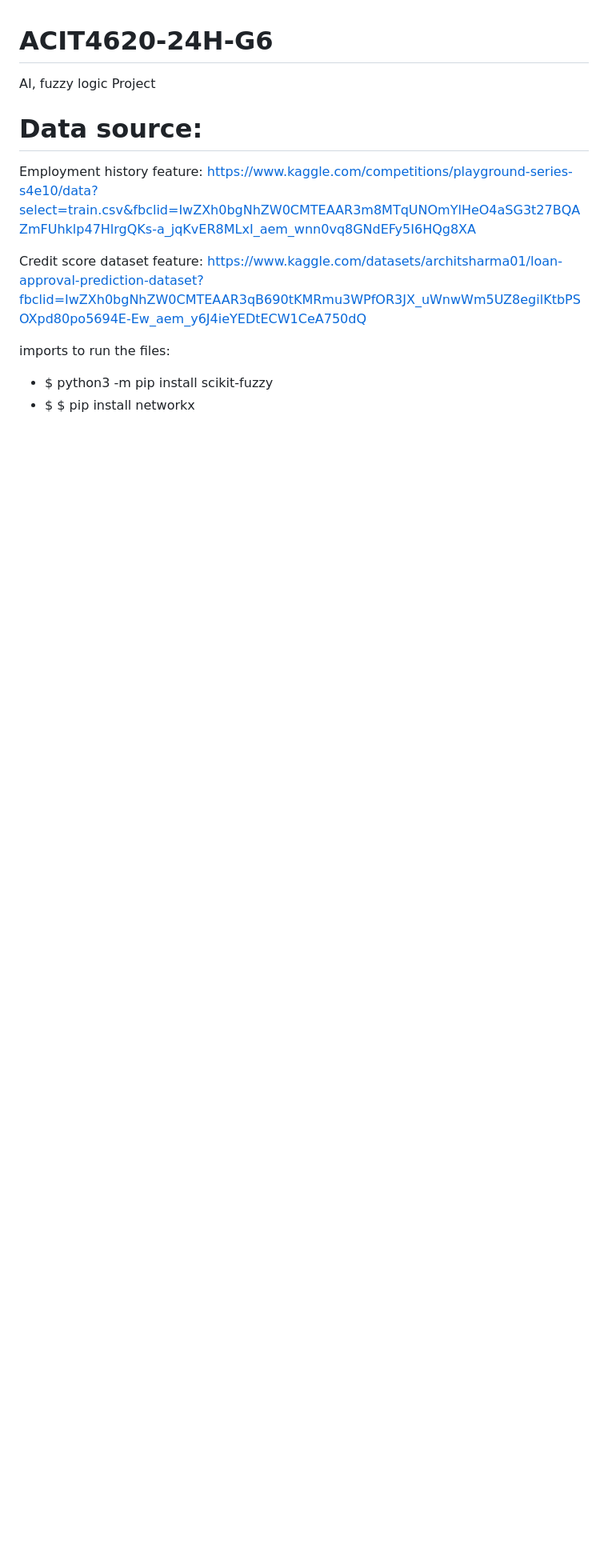
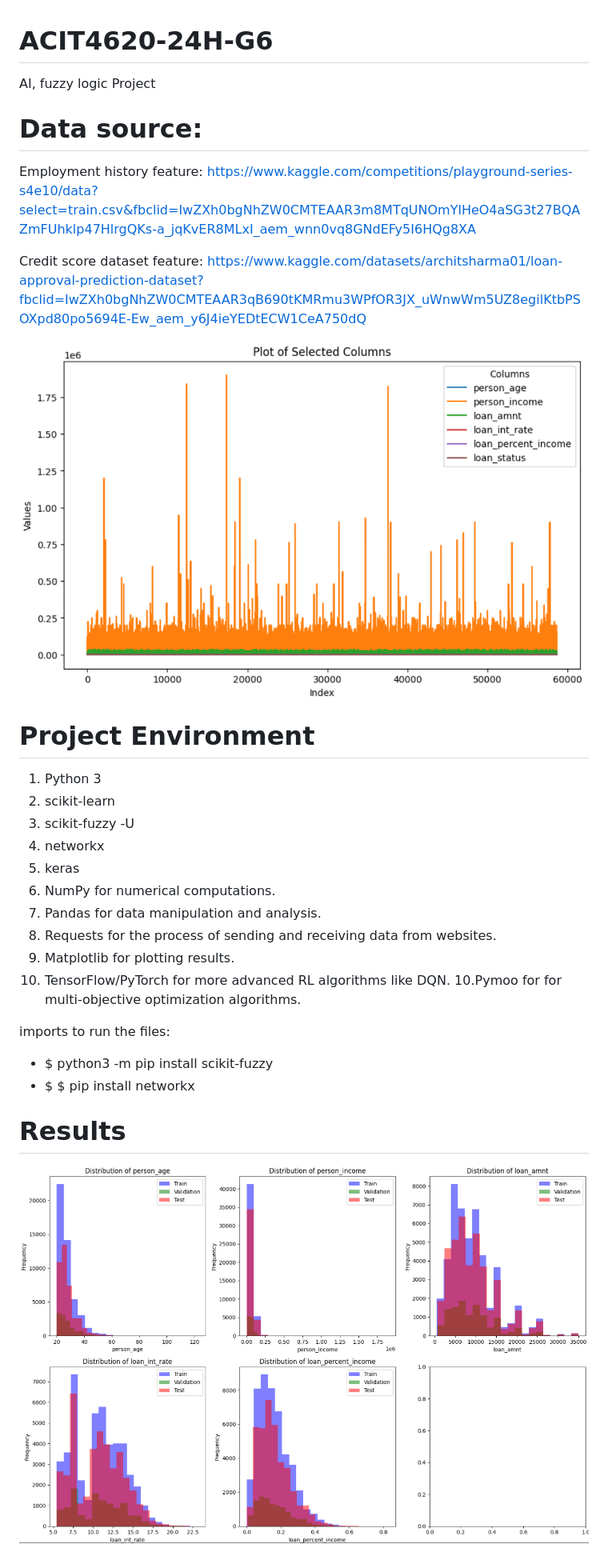
Before and after one commit to Harithelamin/ACIT4620-24H-G6, a Markdown page: README.md, the part around the change. Shown at 80% size. Rendered like a GitHub page; pictures changed too: Latex/figures/distribution_data.PNG (added), Latex/figures/selected_columns_dataset.PNG (added); blank space fills up the shorter version.

Commit message:
update readme
update readme

```diff
--- a/README.md
+++ b/README.md
@@ -9,7 +9,25 @@ Credit score dataset feature:
 https://www.kaggle.com/datasets/architsharma01/loan-approval-prediction-dataset?fbclid=IwZXh0bgNhZW0CMTEAAR3qB690tKMRmu3WPfOR3JX_uWnwWm5UZ8egilKtbPSOXpd80po5694E-Ew_aem_y6J4ieYEDtECW1CeA750dQ
 
 
+![alt text](Latex/figures/selected_columns_dataset.PNG)
+
+# Project Environment
+1. Python 3
+2. scikit-learn
+2. scikit-fuzzy -U
+3. networkx
+4. keras
+5. NumPy for numerical computations.
+6. Pandas for data manipulation and analysis.
+7. Requests for the process of sending and receiving data from websites.
+8. Matplotlib for plotting results.
+9. TensorFlow/PyTorch for more advanced RL algorithms like DQN.
+10.Pymoo for for multi-objective optimization algorithms.
+
 
 imports to run the files:
 - $ python3 -m pip install scikit-fuzzy
 - $ $ pip install networkx
+
+# Results
+![alt text](Latex/figures/distribution_data.PNG)
```
Also changed, not shown: 16 other files.
